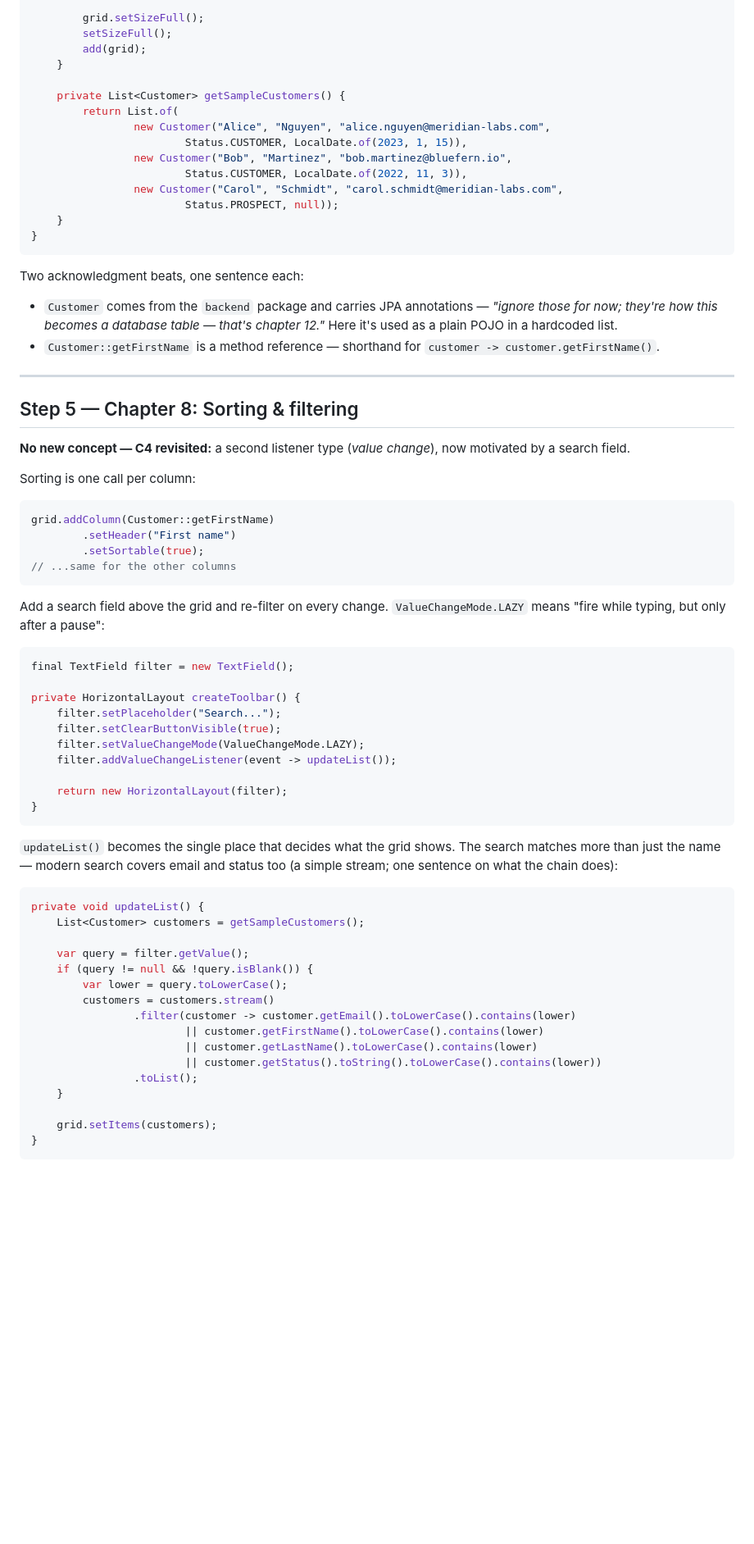
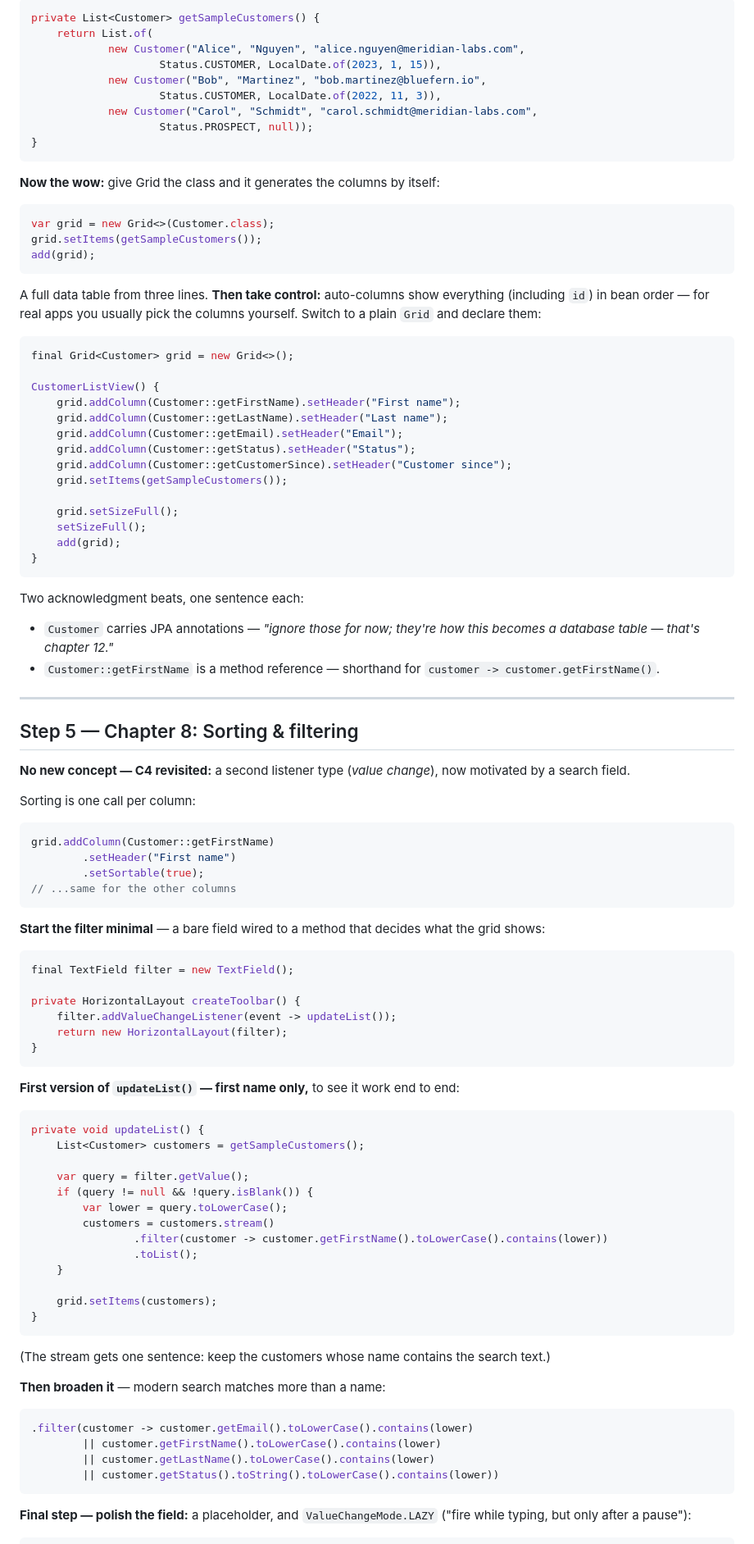
Before and after one commit to drewharvey/vaadin-intro-tutorial, a Markdown page: tutorial-steps.md, the part around one of its changes. Shown at 82% size. Drawn GitHub-style; blank space fills up the shorter version.

````diff
--- a/tutorial-steps.md
+++ b/tutorial-steps.md
@@ -148,26 +158,49 @@ class CustomerListView extends VerticalLayout {
 
-        grid.setSizeFull();
-        setSizeFull();
-        add(grid);
-    }
+```java
+private List<Customer> getSampleCustomers() {
+    return List.of(
+            new Customer("Alice", "Nguyen", "alice.nguyen@meridian-labs.com",
+                    Status.CUSTOMER, LocalDate.of(2023, 1, 15)),
+            new Customer("Bob", "Martinez", "bob.martinez@bluefern.io",
+                    Status.CUSTOMER, LocalDate.of(2022, 11, 3)),
+            new Customer("Carol", "Schmidt", "carol.schmidt@meridian-labs.com",
+                    Status.PROSPECT, null));
+}
+```
 
-    private List<Customer> getSampleCustomers() {
-        return List.of(
-                new Customer("Alice", "Nguyen", "alice.nguyen@meridian-labs.com",
-                        Status.CUSTOMER, LocalDate.of(2023, 1, 15)),
-                new Customer("Bob", "Martinez", "bob.martinez@bluefern.io",
-                        Status.CUSTOMER, LocalDate.of(2022, 11, 3)),
-                new Customer("Carol", "Schmidt", "carol.schmidt@meridian-labs.com",
-                        Status.PROSPECT, null));
-    }
+**Now the wow:** give Grid the class and it generates the columns by itself:
+
+```java
+var grid = new Grid<>(Customer.class);
+grid.setItems(getSampleCustomers());
+add(grid);
+```
+
+A full data table from three lines. **Then take control:** auto-columns show everything
+(including `id`) in bean order — for real apps you usually pick the columns yourself. Switch to
+a plain `Grid` and declare them:
+
+```java
+final Grid<Customer> grid = new Grid<>();
+
+CustomerListView() {
+    grid.addColumn(Customer::getFirstName).setHeader("First name");
+    grid.addColumn(Customer::getLastName).setHeader("Last name");
+    grid.addColumn(Customer::getEmail).setHeader("Email");
+    grid.addColumn(Customer::getStatus).setHeader("Status");
+    grid.addColumn(Customer::getCustomerSince).setHeader("Customer since");
+    grid.setItems(getSampleCustomers());
+
+    grid.setSizeFull();
+    setSizeFull();
+    add(grid);
 }
 ```
 
 Two acknowledgment beats, one sentence each:
 
-- `Customer` comes from the `backend` package and carries JPA annotations — *"ignore those for
-  now; they're how this becomes a database table — that's chapter 12."* Here it's used as a plain
-  POJO in a hardcoded list.
+- `Customer` carries JPA annotations — *"ignore those for now; they're how this becomes a
+  database table — that's chapter 12."*
 - `Customer::getFirstName` is a method reference — shorthand for `customer -> customer.getFirstName()`.
 
 ---
@@ -186,25 +219,18 @@ grid.addColumn(Customer::getFirstName)
 // ...same for the other columns
 ```
 
-Add a search field above the grid and re-filter on every change. `ValueChangeMode.LAZY` means
-"fire while typing, but only after a pause":
+**Start the filter minimal** — a bare field wired to a method that decides what the grid shows:
 
 ```java
 final TextField filter = new TextField();
 
 private HorizontalLayout createToolbar() {
-    filter.setPlaceholder("Search...");
-    filter.setClearButtonVisible(true);
-    filter.setValueChangeMode(ValueChangeMode.LAZY);
     filter.addValueChangeListener(event -> updateList());
-
     return new HorizontalLayout(filter);
 }
 ```
 
-`updateList()` becomes the single place that decides what the grid shows. The search matches more
-than just the name — modern search covers email and status too (a simple stream; one sentence on
-what the chain does):
+**First version of `updateList()` — first name only,** to see it work end to end:
 
 ```java
 private void updateList() {
@@ -214,12 +240,25 @@ private void updateList() {
     if (query != null && !query.isBlank()) {
         var lower = query.toLowerCase();
         customers = customers.stream()
-                .filter(customer -> customer.getEmail().toLowerCase().contains(lower)
-                        || customer.getFirstName().toLowerCase().contains(lower)
-                        || customer.getLastName().toLowerCase().contains(lower)
-                        || customer.getStatus().toString().toLowerCase().contains(lower))
+                .filter(customer -> customer.getFirstName().toLowerCase().contains(lower))
                 .toList();
     }
 
     grid.setItems(customers);
 }
+```
+
+(The stream gets one sentence: keep the customers whose name contains the search text.)
+
+**Then broaden it** — modern search matches more than a name:
+
+```java
+.filter(customer -> customer.getEmail().toLowerCase().contains(lower)
+        || customer.getFirstName().toLowerCase().contains(lower)
+        || customer.getLastName().toLowerCase().contains(lower)
+        || customer.getStatus().toString().toLowerCase().contains(lower))
+```
+
+**Final step — polish the field:** a placeholder, and `ValueChangeMode.LAZY` ("fire while
+typing, but only after a pause"):
+
````
Also changed, not shown: other parts of tutorial-steps.md (+174 -111 lines), 2027-06-vaadin-intro-tutorial.md (+19 -16 lines).
